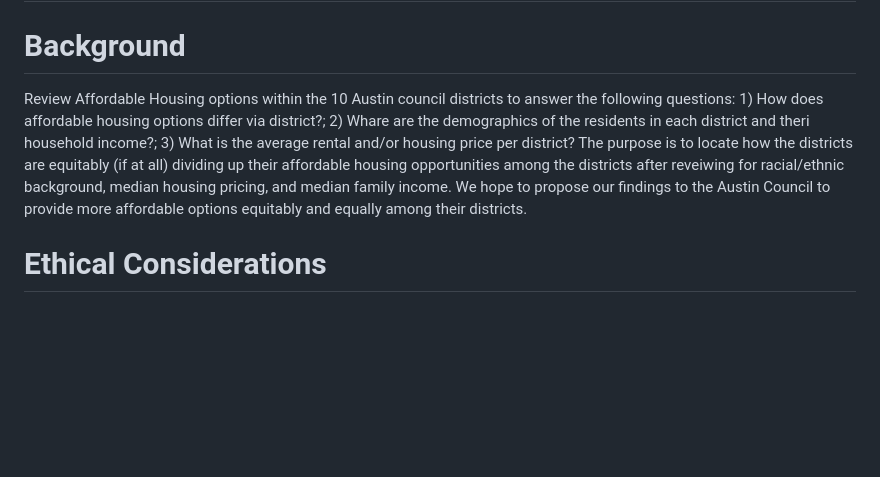
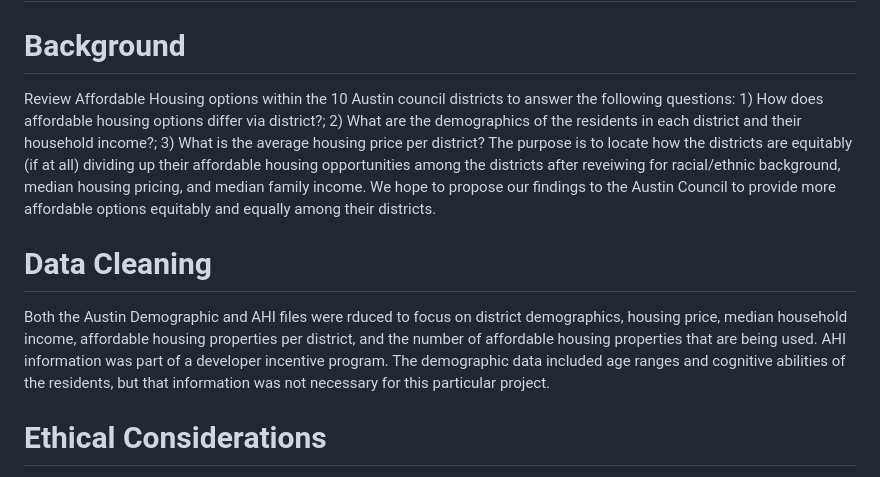
Before and after one commit to parrisburton715/affordable_housing, a Markdown page: README.md, the part around the change. Drawn GitHub-style; blank space fills up the shorter version.

```diff
--- a/README.md
+++ b/README.md
@@ -1,7 +1,10 @@
 # Project 3 Affordable Housing Options By Austin Council District
 
 # Background
-Review Affordable Housing options within the 10 Austin council districts to answer the following questions: 1) How does affordable housing options differ via district?; 2) Whare are the demographics of the residents in each district and theri household income?; 3) What is the average rental and/or housing price per district? The purpose is to locate how the districts are equitably (if at all) dividing up their affordable housing opportunities among the districts after reveiwing for racial/ethnic background, median housing pricing, and median family income. We hope to propose our findings to the Austin Council to provide more affordable options equitably and equally among their districts.
+Review Affordable Housing options within the 10 Austin council districts to answer the following questions: 1) How does affordable housing options differ via district?; 2) What are the demographics of the residents in each district and their household income?; 3) What is the average housing price per district? The purpose is to locate how the districts are equitably (if at all) dividing up their affordable housing opportunities among the districts after reveiwing for racial/ethnic background, median housing pricing, and median family income. We hope to propose our findings to the Austin Council to provide more affordable options equitably and equally among their districts.
+
+# Data Cleaning
+Both the Austin Demographic and AHI files were rduced to focus on district demographics, housing price, median household income, affordable housing properties per district, and the number of affordable housing properties that are being used. AHI information was part of a developer incentive program. The demographic data included age ranges and cognitive abilities of the residents, but that information was not necessary for this particular project.
 
 # Ethical Considerations
 In conducting this project, several ethical considerations were made to ensure responsible data use and analysis. The data used is from 2023 and includes census data and affordable housing information provided by the City of Austin. While census data is comprehensive, it may not include all qualified individuals. We ensured the data was clean and accurate by removing any excess columns and verifying the information before analysis. Personal addresses were initially included in the Affordable Housing Inventory (AHI) file. To protect individuals' privacy, these addresses were scrubbed to ensure anonymity in our final files. This step was crucial to prevent any potential misuse of sensitive information. Efforts were made to ensure that our analysis fairly represents all demographics within each district. This includes considering racial/ethnic backgrounds, median family income, and housing prices to provide a comprehensive and unbiased overview of affordable housing distribution. We maintain transparency in our methodology and processes, providing clear documentation and instructions for replicating the analysis. Our goal is to be accountable to the communities affected by our findings and to the Austin Council, to whom we will propose our recommendations for more equitable housing options.
```
